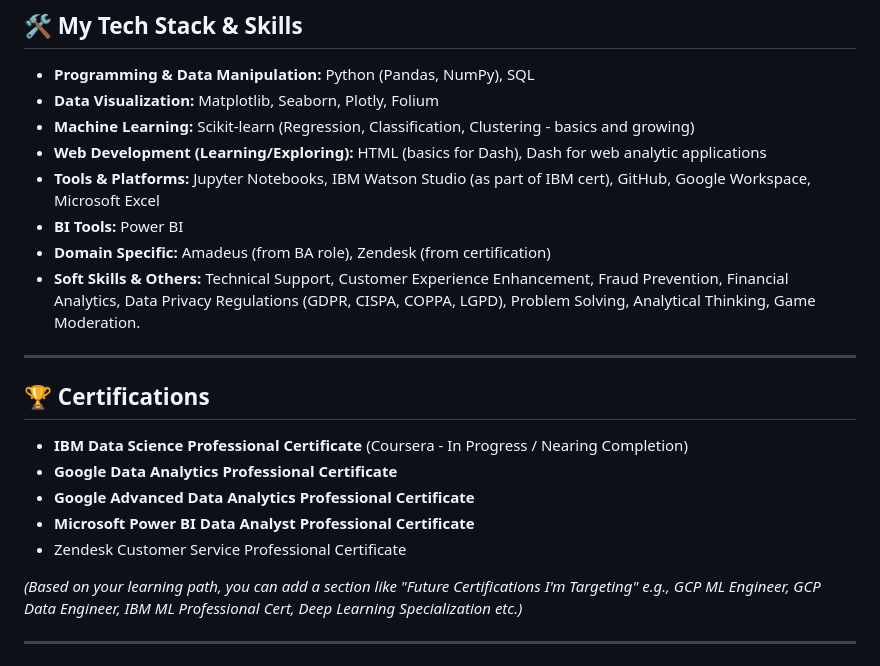
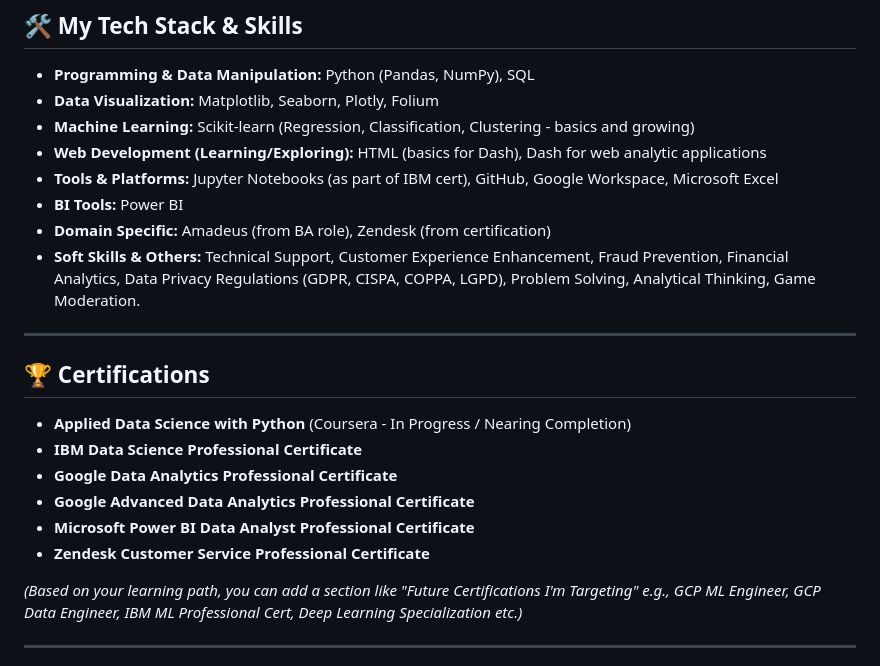
Before and after one commit to beingAnujChaudhary/beingAnujChaudhary, a Markdown page: README.md, the part around the change. Drawn GitHub-style.

```diff
--- a/README.md
+++ b/README.md
@@ -50,7 +50,7 @@ Following "The Ultimate Learning Path to Data Science & ML Engineering on GCP,"
 * **Data Visualization:** Matplotlib, Seaborn, Plotly, Folium
 * **Machine Learning:** Scikit-learn (Regression, Classification, Clustering - basics and growing)
 * **Web Development (Learning/Exploring):** HTML (basics for Dash), Dash for web analytic applications
-* **Tools & Platforms:** Jupyter Notebooks, IBM Watson Studio (as part of IBM cert), GitHub, Google Workspace, Microsoft Excel
+* **Tools & Platforms:** Jupyter Notebooks (as part of IBM cert), GitHub, Google Workspace, Microsoft Excel
 * **BI Tools:** Power BI
 * **Domain Specific:** Amadeus (from BA role), Zendesk (from certification)
 * **Soft Skills & Others:** Technical Support, Customer Experience Enhancement, Fraud Prevention, Financial Analytics, Data Privacy Regulations (GDPR, CISPA, COPPA, LGPD), Problem Solving, Analytical Thinking, Game Moderation.
@@ -59,11 +59,12 @@ Following "The Ultimate Learning Path to Data Science & ML Engineering on GCP,"
 
 ## 🏆 Certifications
 
-* **IBM Data Science Professional Certificate** (Coursera - In Progress / Nearing Completion)
+* **Applied Data Science with Python** (Coursera - In Progress / Nearing Completion)
+* **IBM Data Science Professional Certificate**
 * **Google Data Analytics Professional Certificate**
 * **Google Advanced Data Analytics Professional Certificate**
 * **Microsoft Power BI Data Analyst Professional Certificate**
-* Zendesk Customer Service Professional Certificate
+* **Zendesk Customer Service Professional Certificate**
 
 *(Based on your learning path, you can add a section like "Future Certifications I'm Targeting" e.g., GCP ML Engineer, GCP Data Engineer, IBM ML Professional Cert, Deep Learning Specialization etc.)*
 
```
